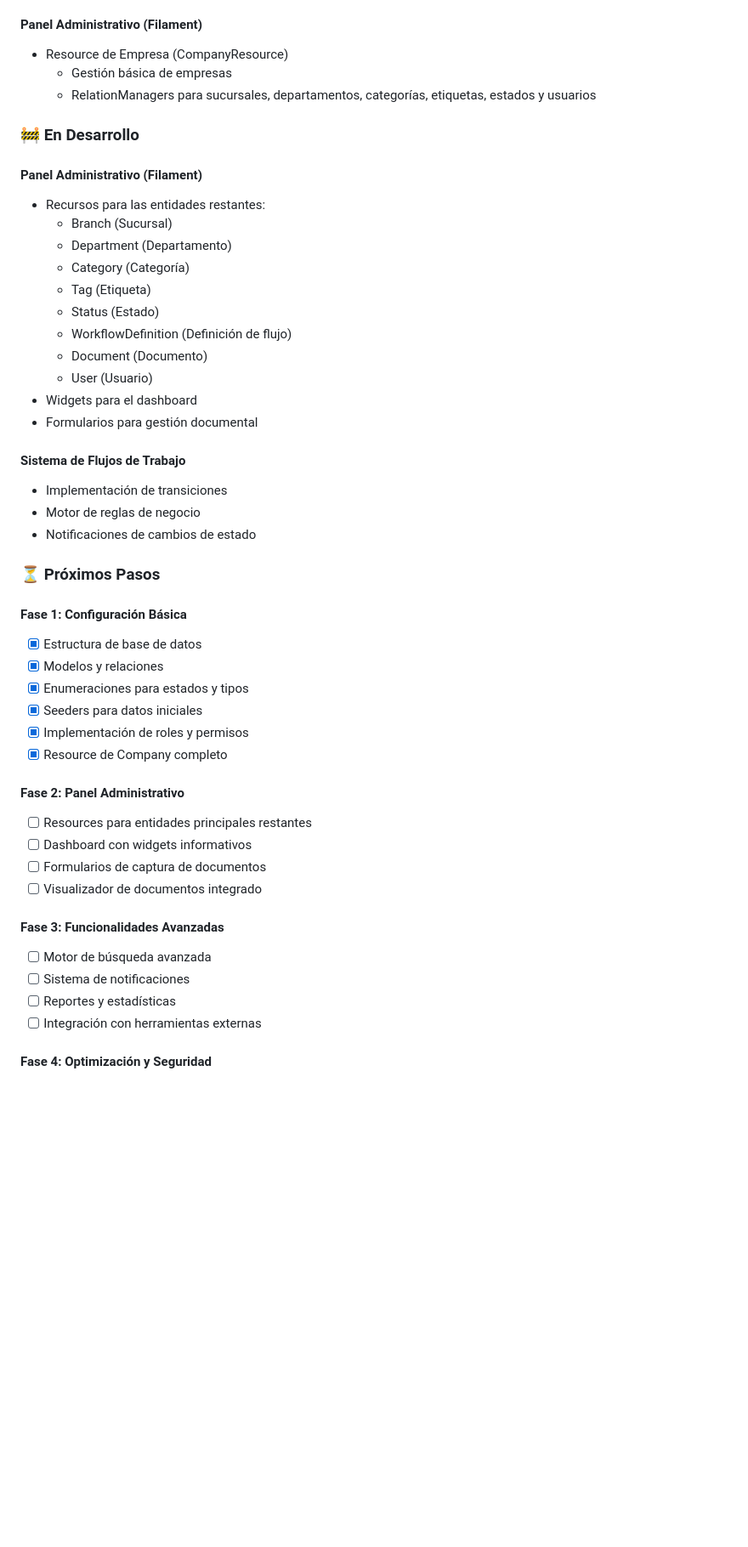
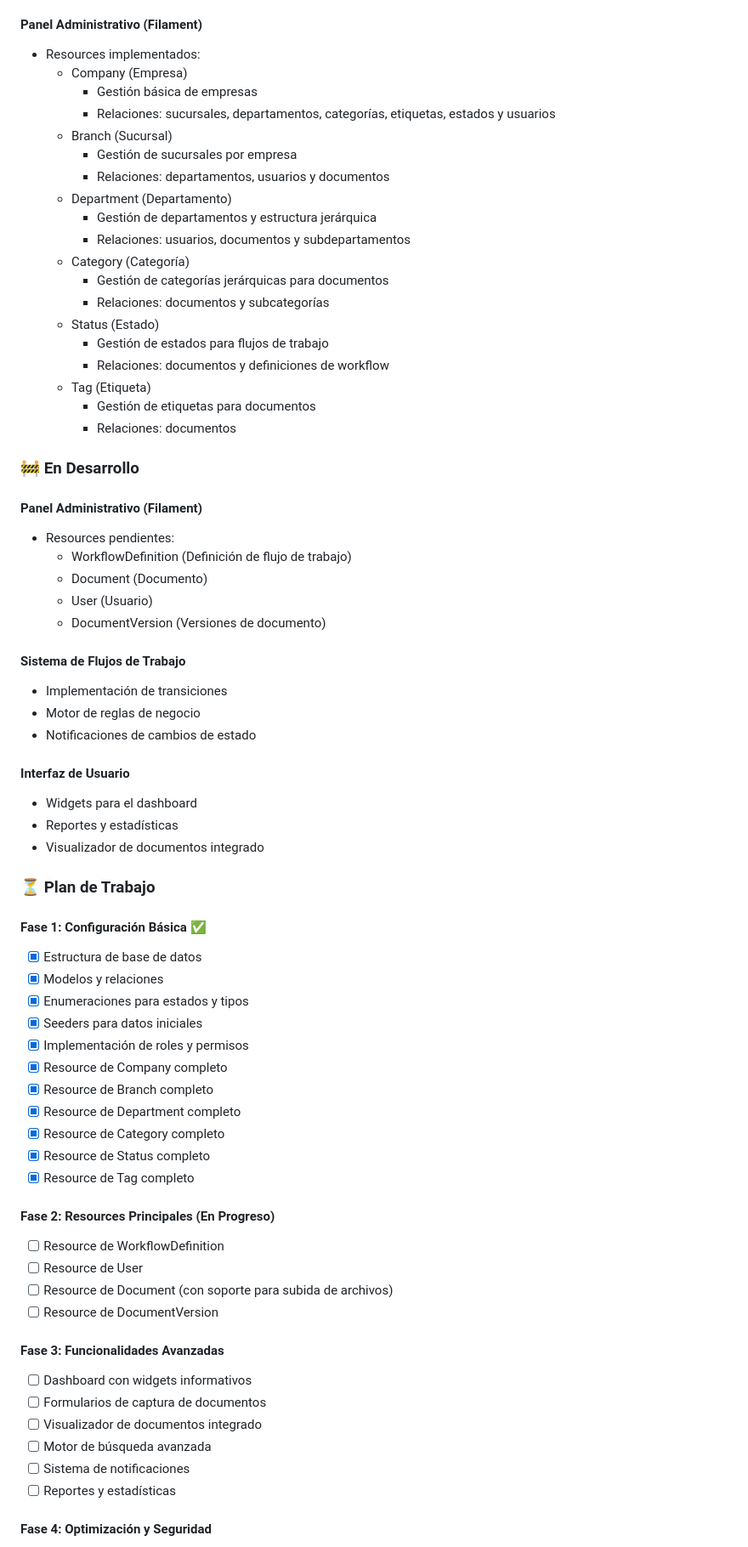
Before and after one commit to korozcolt/archive-master-app, a Markdown page: README.md, the part around the change printed below. Shown: that part at 85% size. GitHub-like rendering; blank space fills up the shorter version.

Commit message:
feat: Actualizar README.md con detalles de recursos implementados y estado del proyecto

```diff
--- a/README.md
+++ b/README.md
@@ -87,25 +87,35 @@ ArchiveMaster es un sistema de gestión documental avanzado, diseñado para opti
 
 #### Panel Administrativo (Filament)
 
-- Resource de Empresa (CompanyResource)
-  - Gestión básica de empresas
-  - RelationManagers para sucursales, departamentos, categorías, etiquetas, estados y usuarios
+- Resources implementados:
+  - Company (Empresa)
+    - Gestión básica de empresas
+    - Relaciones: sucursales, departamentos, categorías, etiquetas, estados y usuarios
+  - Branch (Sucursal)
+    - Gestión de sucursales por empresa
+    - Relaciones: departamentos, usuarios y documentos
+  - Department (Departamento)
+    - Gestión de departamentos y estructura jerárquica
+    - Relaciones: usuarios, documentos y subdepartamentos
+  - Category (Categoría)
+    - Gestión de categorías jerárquicas para documentos
+    - Relaciones: documentos y subcategorías
+  - Status (Estado)
+    - Gestión de estados para flujos de trabajo
+    - Relaciones: documentos y definiciones de workflow
+  - Tag (Etiqueta)
+    - Gestión de etiquetas para documentos
+    - Relaciones: documentos
 
 ### 🚧 En Desarrollo
 
 #### Panel Administrativo (Filament)
 
-- Recursos para las entidades restantes:
-  - Branch (Sucursal)
-  - Department (Departamento)
-  - Category (Categoría)
-  - Tag (Etiqueta)
-  - Status (Estado)
-  - WorkflowDefinition (Definición de flujo)
+- Resources pendientes:
+  - WorkflowDefinition (Definición de flujo de trabajo)
   - Document (Documento)
   - User (Usuario)
-- Widgets para el dashboard
-- Formularios para gestión documental
+  - DocumentVersion (Versiones de documento)
 
 #### Sistema de Flujos de Trabajo
 
@@ -113,9 +123,15 @@ ArchiveMaster es un sistema de gestión documental avanzado, diseñado para opti
 - Motor de reglas de negocio
 - Notificaciones de cambios de estado
 
-### ⏳ Próximos Pasos
+#### Interfaz de Usuario
 
-#### Fase 1: Configuración Básica
+- Widgets para el dashboard
+- Reportes y estadísticas
+- Visualizador de documentos integrado
+
+### ⏳ Plan de Trabajo
+
+#### Fase 1: Configuración Básica ✅
 
 - [x] Estructura de base de datos
 - [x] Modelos y relaciones
@@ -123,20 +139,27 @@ ArchiveMaster es un sistema de gestión documental avanzado, diseñado para opti
 - [x] Seeders para datos iniciales
 - [x] Implementación de roles y permisos
 - [x] Resource de Company completo
+- [x] Resource de Branch completo
+- [x] Resource de Department completo
+- [x] Resource de Category completo
+- [x] Resource de Status completo
+- [x] Resource de Tag completo
 
-#### Fase 2: Panel Administrativo
+#### Fase 2: Resources Principales (En Progreso)
 
-- [ ] Resources para entidades principales restantes
+- [ ] Resource de WorkflowDefinition
+- [ ] Resource de User
+- [ ] Resource de Document (con soporte para subida de archivos)
+- [ ] Resource de DocumentVersion
+
+#### Fase 3: Funcionalidades Avanzadas
+
 - [ ] Dashboard con widgets informativos
 - [ ] Formularios de captura de documentos
 - [ ] Visualizador de documentos integrado
-
-#### Fase 3: Funcionalidades Avanzadas
-
 - [ ] Motor de búsqueda avanzada
 - [ ] Sistema de notificaciones
 - [ ] Reportes y estadísticas
-- [ ] Integración con herramientas externas
 
 #### Fase 4: Optimización y Seguridad
 
```
Also changed, not shown: other parts of README.md (+1 -1 lines).
